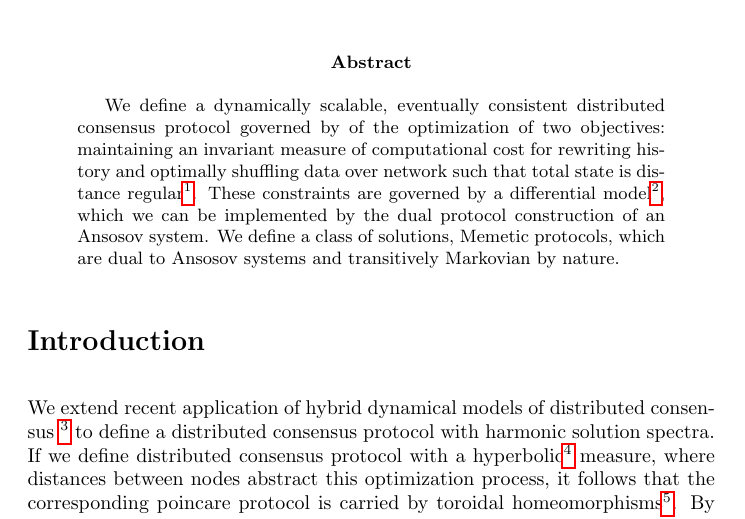
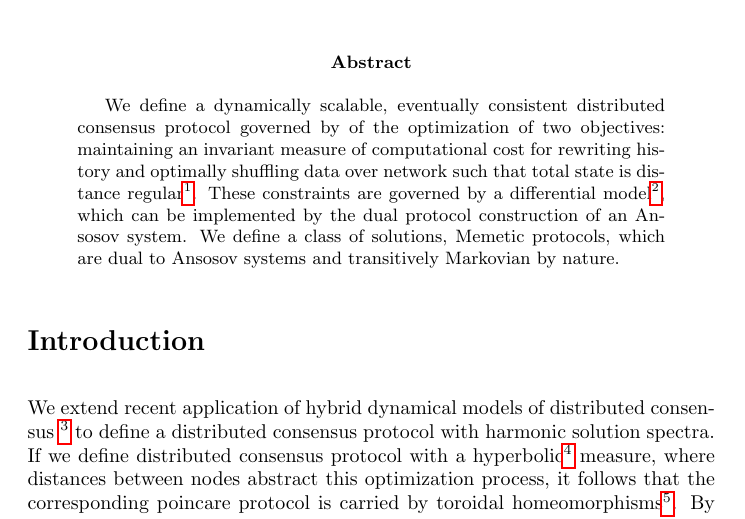
Before and after one commit to Constellation-Labs/proof-of-meme, a LaTeX paper (proof_of_meme.tex): part of page 1 of 10, cut so that both start at the same text. Compiled offline with pdfLaTeX.

Commit message:
delete artifcat word

```diff
--- a/proof_of_meme.tex
+++ b/proof_of_meme.tex
@@ -25,7 +25,7 @@
 \maketitle
 
 \begin{abstract}
-We define a dynamically scalable, eventually consistent distributed consensus protocol governed by of the optimization of two objectives: maintaining an invariant measure of computational cost for rewriting history and optimally shuffling data over network such that total state is distance regular\footnote{distance regular \url{http://www.math.ucsd.edu/~fan/wp/green.pdf}}. These constraints are governed by a differential model\footnote{7 Networks with Communication Time-Delays \url{http://www.seas.ucla.edu/coopcontrol/papers/om03-tac.pdf}}, which we can be implemented by the dual protocol construction of an Ansosov system. We define a class of solutions, Memetic protocols, which are dual to Ansosov systems and transitively Markovian by nature.
+We define a dynamically scalable, eventually consistent distributed consensus protocol governed by of the optimization of two objectives: maintaining an invariant measure of computational cost for rewriting history and optimally shuffling data over network such that total state is distance regular\footnote{distance regular \url{http://www.math.ucsd.edu/~fan/wp/green.pdf}}. These constraints are governed by a differential model\footnote{7 Networks with Communication Time-Delays \url{http://www.seas.ucla.edu/coopcontrol/papers/om03-tac.pdf}}, which can be implemented by the dual protocol construction of an Ansosov system. We define a class of solutions, Memetic protocols, which are dual to Ansosov systems and transitively Markovian by nature.
 
 \end{abstract}
 \setcounter{secnumdepth}{0}
```
